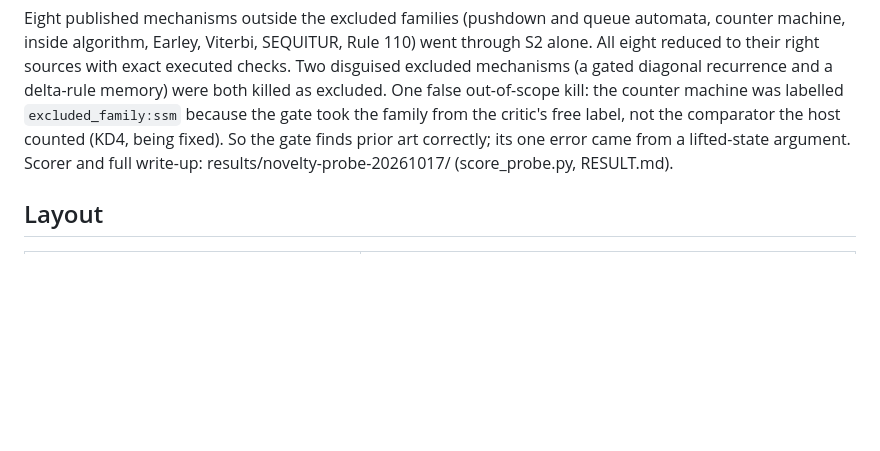
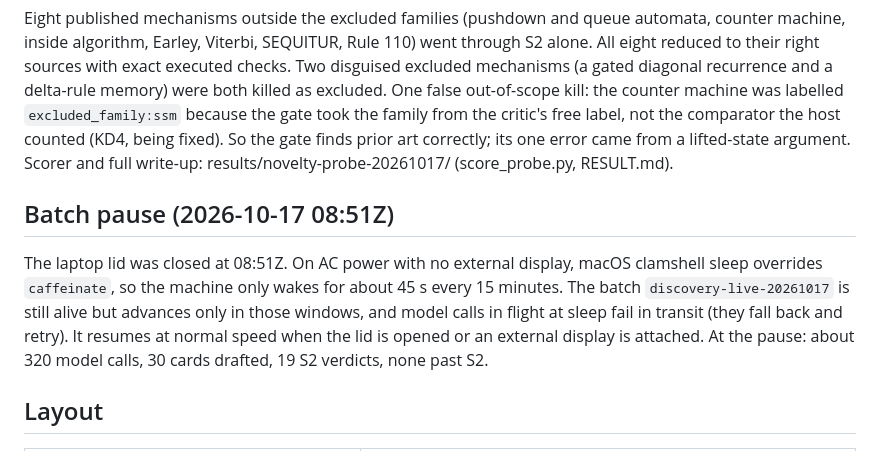
Before and after one commit to acoliver/bigbrane, a Markdown page: STATUS.md, the part around the change. GitHub-like rendering; blank space fills up the shorter version.

Commit message:
STATUS: batch paused by clamshell sleep

```diff
--- a/STATUS.md
+++ b/STATUS.md
@@ -62,6 +62,10 @@ The real measure of progress is a surviving idea that beats tuned baselines on e
 
 Eight published mechanisms outside the excluded families (pushdown and queue automata, counter machine, inside algorithm, Earley, Viterbi, SEQUITUR, Rule 110) went through S2 alone. All eight reduced to their right sources with exact executed checks. Two disguised excluded mechanisms (a gated diagonal recurrence and a delta-rule memory) were both killed as excluded. One false out-of-scope kill: the counter machine was labelled `excluded_family:ssm` because the gate took the family from the critic's free label, not the comparator the host counted (KD4, being fixed). So the gate finds prior art correctly; its one error came from a lifted-state argument. Scorer and full write-up: results/novelty-probe-20261017/ (score_probe.py, RESULT.md).
 
+## Batch pause (2026-10-17 08:51Z)
+
+The laptop lid was closed at 08:51Z. On AC power with no external display, macOS clamshell sleep overrides `caffeinate`, so the machine only wakes for about 45 s every 15 minutes. The batch `discovery-live-20261017` is still alive but advances only in those windows, and model calls in flight at sleep fail in transit (they fall back and retry). It resumes at normal speed when the lid is opened or an external display is attached. At the pause: about 320 model calls, 30 cards drafted, 19 S2 verdicts, none past S2.
+
 ## Layout
 
 | Path | Contents |
```
